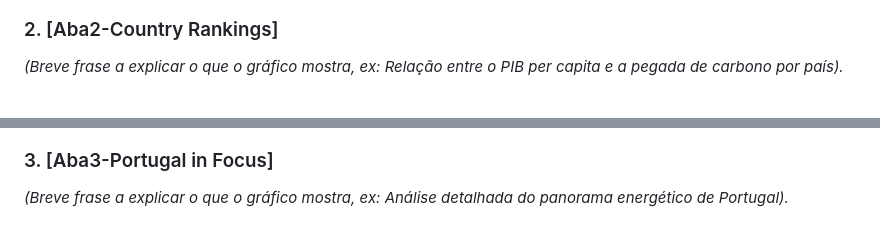
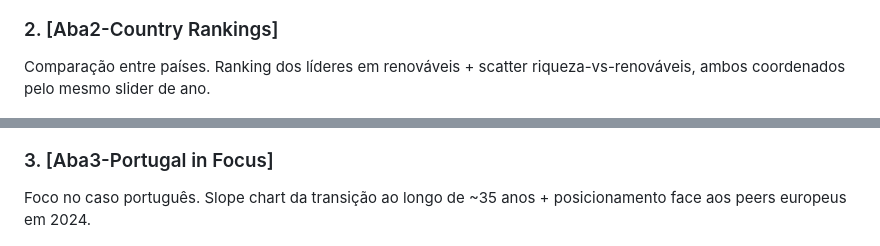
Before and after one commit to GuilhermeLobo225/SVDC-T1, a Markdown page: README.md, 2 parts joined by grey strips. Rendered like a GitHub page.

```diff
--- a/README.md
+++ b/README.md
@@ -53,11 +53,11 @@ Abaixo apresentam-se as visualizações interativas desenvolvidas em D3.js, divi
 ![Captura de ecrã do mapa](mapaInterativo.png)
 
 ### 2. [Aba2-Country Rankings]
-*(Breve frase a explicar o que o gráfico mostra, ex: Relação entre o PIB per capita e a pegada de carbono por país).*
+Comparação entre países. Ranking dos líderes em renováveis + scatter riqueza-vs-renováveis, ambos coordenados pelo mesmo slider de ano.
 
 ![Captura de ecrã da Aba 2](Aba2Total.png)
 
 ### 3. [Aba3-Portugal in Focus]
-*(Breve frase a explicar o que o gráfico mostra, ex: Análise detalhada do panorama energético de Portugal).*
+Foco no caso português. Slope chart da transição ao longo de ~35 anos + posicionamento face aos peers europeus em 2024.
 
 ![Captura de ecrã da Aba 3](Aba3Total.png)
```
Also changed, not shown: other parts of README.md (+2 -9 lines).
